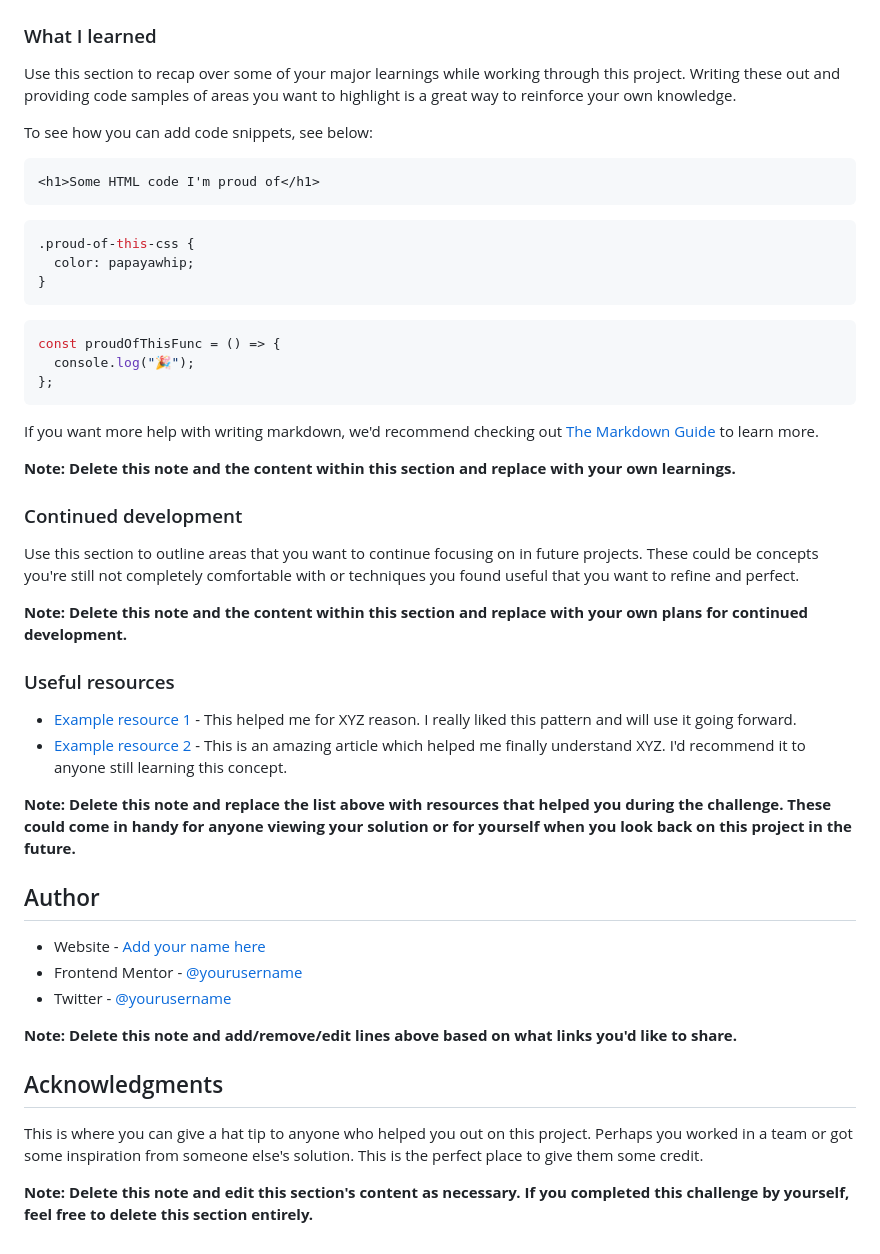
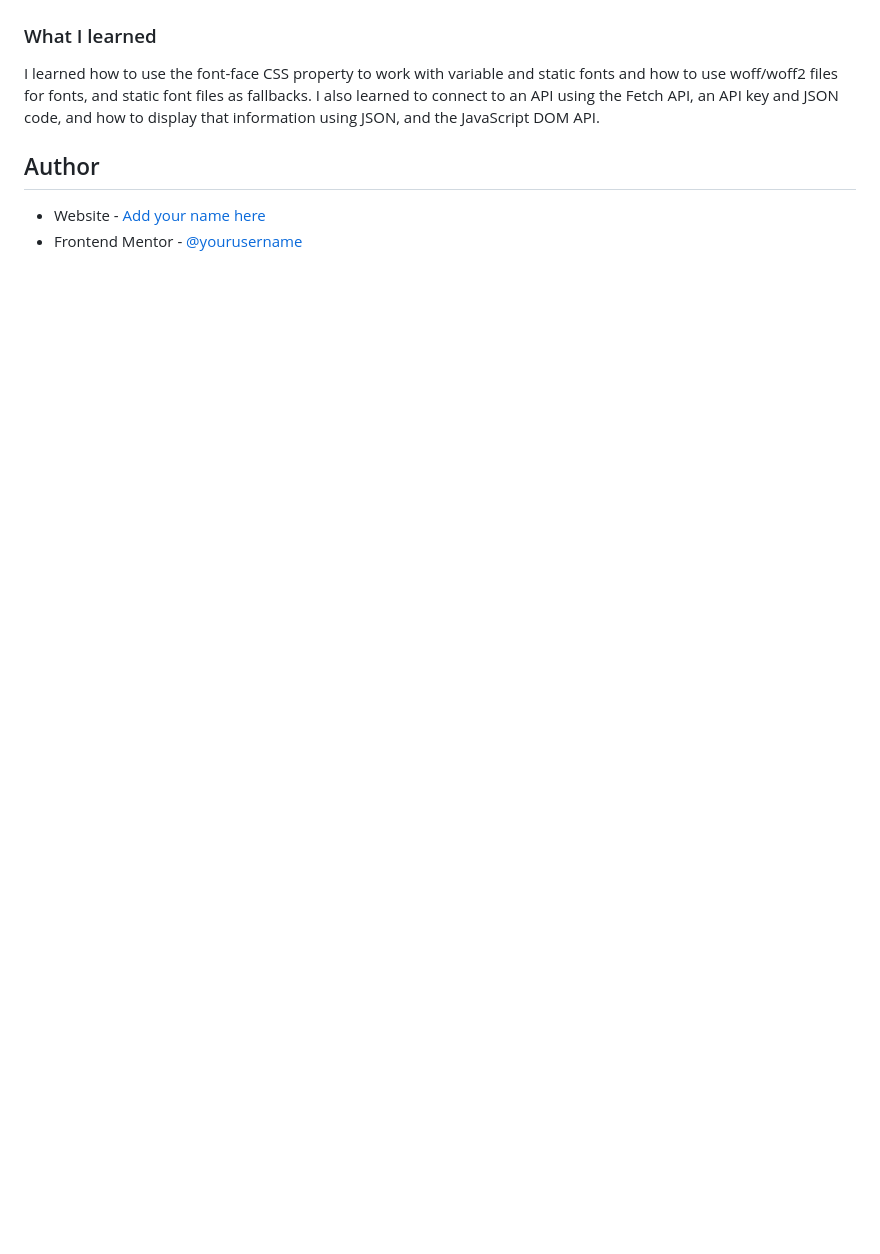
Before and after one commit to AishaBu/dictionary-web-app, a Markdown page: README.md, the part around one of its changes. Rendered like a GitHub page; blank space fills up the shorter version.

````diff
--- a/README.md
+++ b/README.md
@@ -68,53 +52,9 @@ Then crop/optimize/edit your image however you like, add it to your project, and
 
 ### What I learned
 
-Use this section to recap over some of your major learnings while working through this project. Writing these out and providing code samples of areas you want to highlight is a great way to reinforce your own knowledge.
-
-To see how you can add code snippets, see below:
-
-```html
-<h1>Some HTML code I'm proud of</h1>
-```
-
-```css
-.proud-of-this-css {
-  color: papayawhip;
-}
-```
-
-```js
-const proudOfThisFunc = () => {
-  console.log("🎉");
-};
-```
-
-If you want more help with writing markdown, we'd recommend checking out [The Markdown Guide](https://www.markdownguide.org/) to learn more.
-
-**Note: Delete this note and the content within this section and replace with your own learnings.**
-
-### Continued development
-
-Use this section to outline areas that you want to continue focusing on in future projects. These could be concepts you're still not completely comfortable with or techniques you found useful that you want to refine and perfect.
-
-**Note: Delete this note and the content within this section and replace with your own plans for continued development.**
-
-### Useful resources
-
-- [Example resource 1](https://www.example.com) - This helped me for XYZ reason. I really liked this pattern and will use it going forward.
-- [Example resource 2](https://www.example.com) - This is an amazing article which helped me finally understand XYZ. I'd recommend it to anyone still learning this concept.
-
-**Note: Delete this note and replace the list above with resources that helped you during the challenge. These could come in handy for anyone viewing your solution or for yourself when you look back on this project in the future.**
+I learned how to use the font-face CSS property to work with variable and static fonts and how to use woff/woff2 files for fonts, and static font files as fallbacks. I also learned to connect to an API using the Fetch API, an API key and JSON code, and how to display that information using JSON, and the JavaScript DOM API.
 
 ## Author
 
 - Website - [Add your name here](https://www.your-site.com)
 - Frontend Mentor - [@yourusername](https://www.frontendmentor.io/profile/yourusername)
-- Twitter - [@yourusername](https://www.twitter.com/yourusername)
-
-**Note: Delete this note and add/remove/edit lines above based on what links you'd like to share.**
-
-## Acknowledgments
-
-This is where you can give a hat tip to anyone who helped you out on this project. Perhaps you worked in a team or got some inspiration from someone else's solution. This is the perfect place to give them some credit.
-
-**Note: Delete this note and edit this section's content as necessary. If you completed this challenge by yourself, feel free to delete this section entirely.**
````
Also changed, not shown: other parts of README.md (+19 -35 lines), README-guide.md (line endings or trailing spaces).
